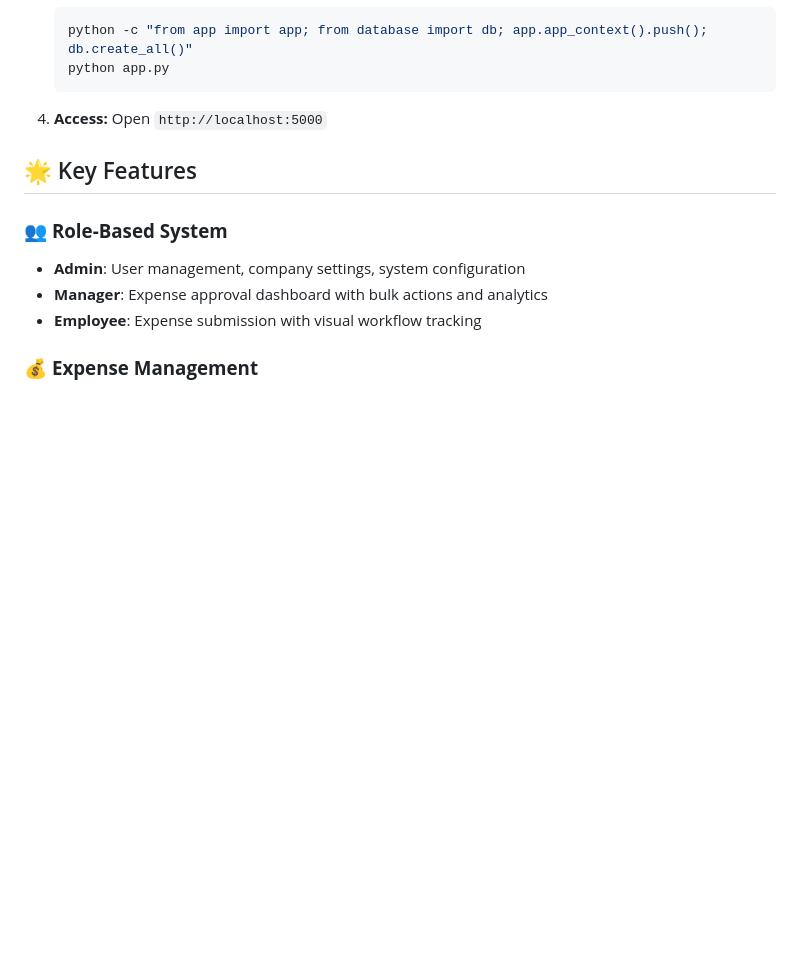
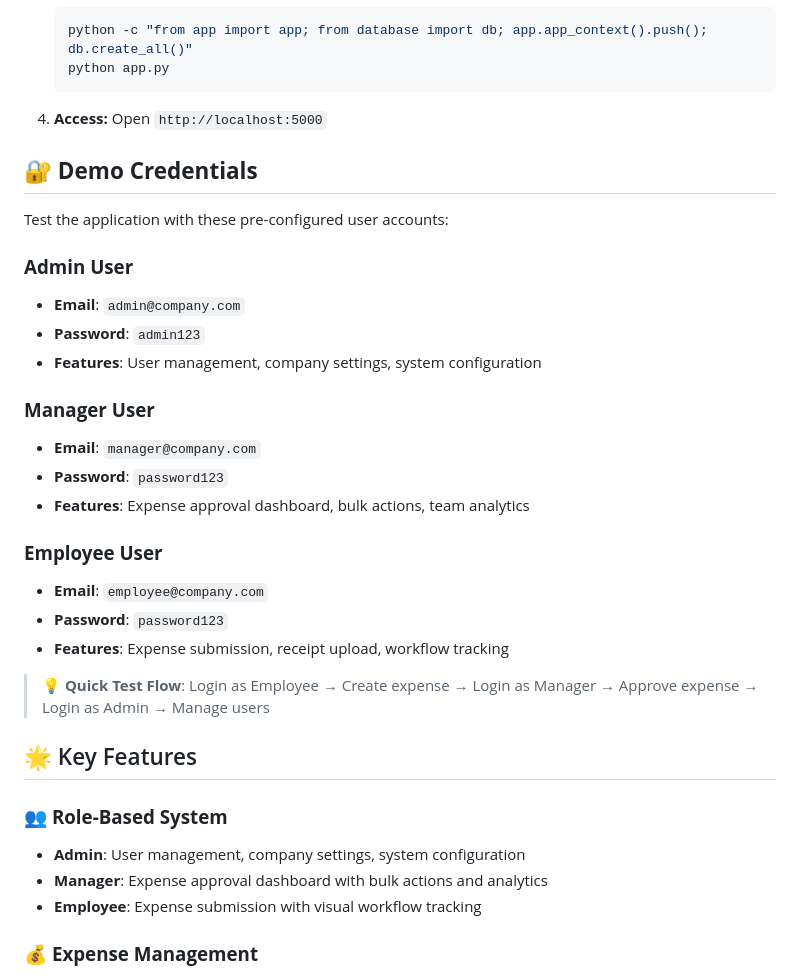
Before and after one commit to sania0607/Expense-Management, a Markdown page: README.md, the part around the change. Drawn GitHub-style; blank space fills up the shorter version.

````diff
--- a/README.md
+++ b/README.md
@@ -24,6 +24,27 @@ A comprehensive expense management platform designed for modern businesses with
    ```
 
 4. **Access:** Open `http://localhost:5000`
+
+## 🔐 **Demo Credentials**
+
+Test the application with these pre-configured user accounts:
+
+### **Admin User**
+- **Email**: `admin@company.com`
+- **Password**: `admin123`
+- **Features**: User management, company settings, system configuration
+
+### **Manager User**
+- **Email**: `manager@company.com`
+- **Password**: `password123`
+- **Features**: Expense approval dashboard, bulk actions, team analytics
+
+### **Employee User**
+- **Email**: `employee@company.com`
+- **Password**: `password123`
+- **Features**: Expense submission, receipt upload, workflow tracking
+
+> 💡 **Quick Test Flow**: Login as Employee → Create expense → Login as Manager → Approve expense → Login as Admin → Manage users
 
 ## 🌟 Key Features
 
````
